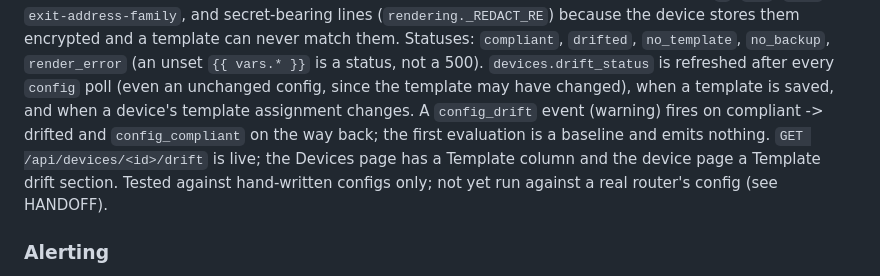
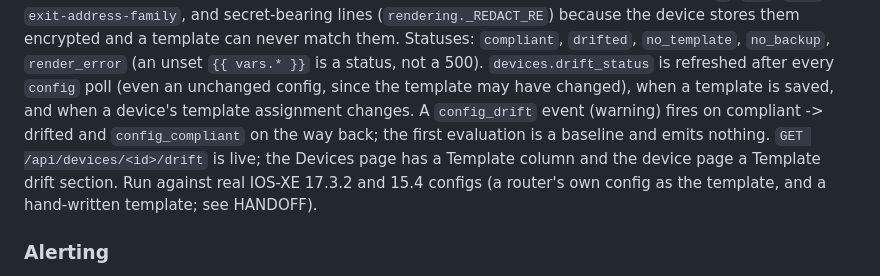
Before and after one commit to orneh24/confetti-butler, a Markdown page: CLAUDE.md, the part around the change. GitHub-like rendering.

```diff
--- a/CLAUDE.md
+++ b/CLAUDE.md
@@ -126,7 +126,7 @@ device stores them encrypted and a template can never match them. Statuses: `com
 have changed), when a template is saved, and when a device's template assignment changes. A `config_drift`
 event (warning) fires on compliant -> drifted and `config_compliant` on the way back; the first evaluation is a
 baseline and emits nothing. `GET /api/devices/<id>/drift` is live; the Devices page has a Template column and
-the device page a Template drift section. Tested against hand-written configs only; not yet run against a real router's config (see HANDOFF).
+the device page a Template drift section. Run against real IOS-XE 17.3.2 and 15.4 configs (a router's own config as the template, and a hand-written template; see HANDOFF).
 
 ### Alerting
 
```
Also changed, not shown: docs/HANDOFF.md (+21 -4 lines).
